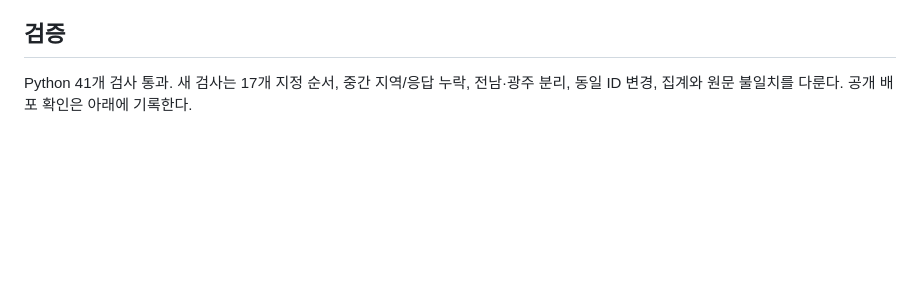
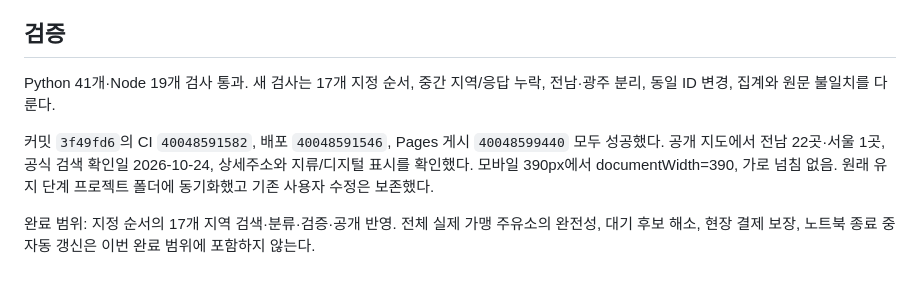
Before and after one commit to pcwin21-alt/gwangju-gas-map, a Markdown page: docs/REGIONAL_REFRESH_20261024.md, the part around the change. Drawn GitHub-style; blank space fills up the shorter version.

Commit message:
Record regional publication verification and scope

```diff
--- a/docs/REGIONAL_REFRESH_20261024.md
+++ b/docs/REGIONAL_REFRESH_20261024.md
@@ -41,4 +41,8 @@
 
 ## 검증
 
-Python 41개 검사 통과. 새 검사는 17개 지정 순서, 중간 지역/응답 누락, 전남·광주 분리, 동일 ID 변경, 집계와 원문 불일치를 다룬다. 공개 배포 확인은 아래에 기록한다.
+Python 41개·Node 19개 검사 통과. 새 검사는 17개 지정 순서, 중간 지역/응답 누락, 전남·광주 분리, 동일 ID 변경, 집계와 원문 불일치를 다룬다.
+
+커밋 `3f49fd6`의 CI `40048591582`, 배포 `40048591546`, Pages 게시 `40048599440` 모두 성공했다. 공개 지도에서 전남 22곳·서울 1곳, 공식 검색 확인일 2026-10-24, 상세주소와 지류/디지털 표시를 확인했다. 모바일 390px에서 documentWidth=390, 가로 넘침 없음. 원래 유지 단계 프로젝트 폴더에 동기화했고 기존 사용자 수정은 보존했다.
+
+완료 범위: 지정 순서의 17개 지역 검색·분류·검증·공개 반영. 전체 실제 가맹 주유소의 완전성, 대기 후보 해소, 현장 결제 보장, 노트북 종료 중 자동 갱신은 이번 완료 범위에 포함하지 않는다.
```
Also changed, not shown: docs/NATIONWIDE_RELEASE.md (+2 -0 lines).
